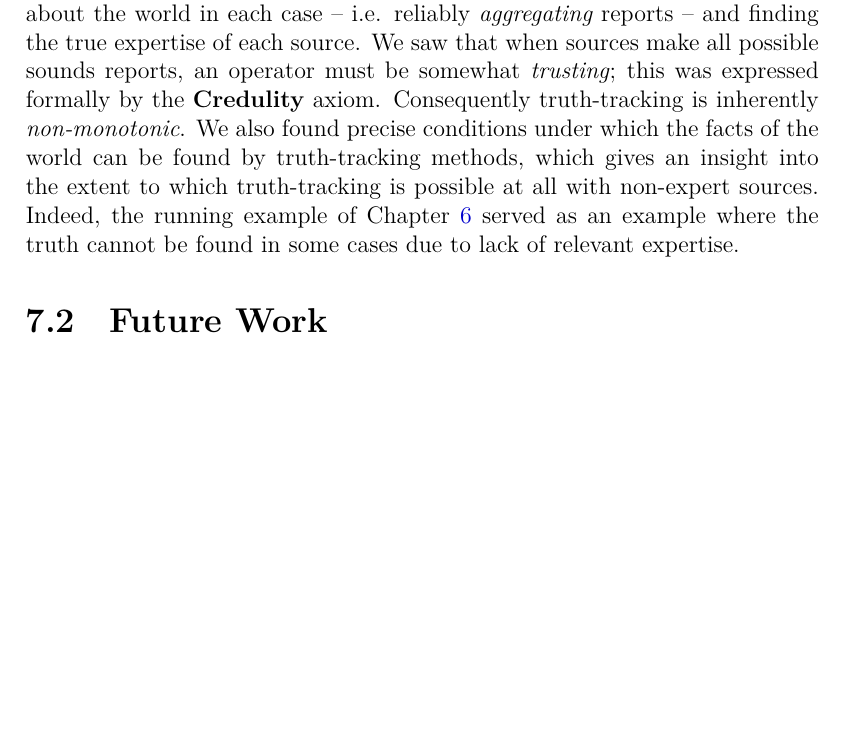
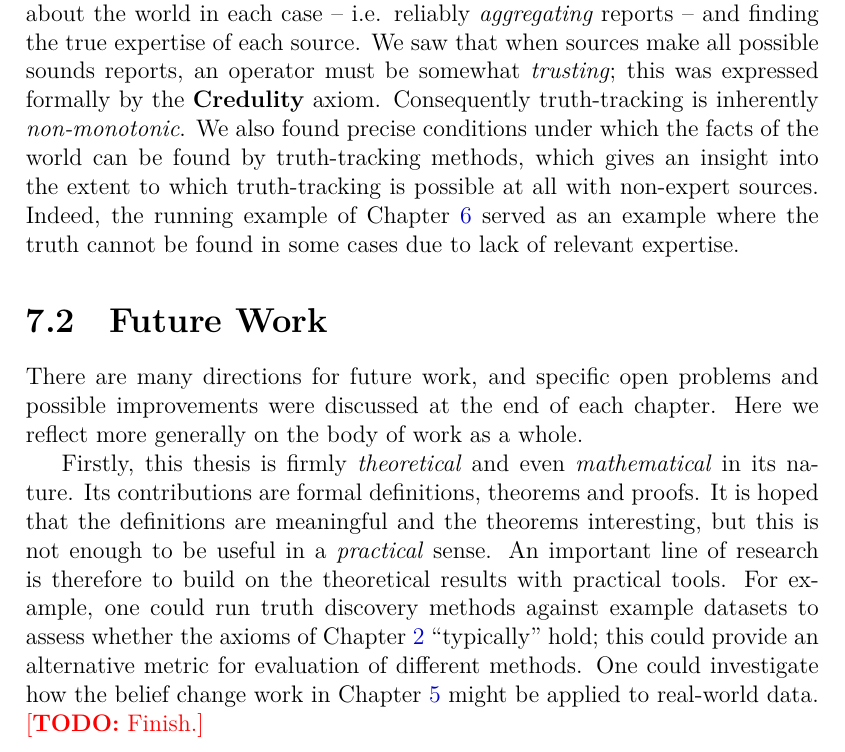
Before and after one commit to joesingo/thesis, a LaTeX thesis (main.tex, which reads chapters/conclusion/content.tex): part of page 242 of 264, cut so that both start at the same text, the shorter picture padded with empty space. Compiled offline with XeLaTeX.

Commit message:
Future work start

```diff
--- a/chapters/conclusion/content.tex
+++ b/chapters/conclusion/content.tex
@@ -135,3 +135,19 @@ cannot be found in some cases due to lack of relevant expertise.
 }
 
 \section{Future Work}
+
+There are many directions for future work, and specific open problems and
+possible improvements were discussed at the end of each chapter. Here we
+reflect more generally on the body of work as a whole.
+
+Firstly, this thesis is firmly \emph{theoretical} and even \emph{mathematical}
+in its nature. Its contributions are formal definitions, theorems and proofs.
+It is hoped that the definitions are meaningful and the theorems interesting,
+but this is not enough to be useful in a \emph{practical} sense. An important
+line of research is therefore to build on the theoretical results with
+practical tools. For example, one could run truth discovery methods against
+example datasets to assess whether the axioms of \cref{chapter_td}
+``typically'' hold; this could provide an alternative metric for evaluation of
+different methods. One could investigate how the belief change work in
+\cref{chapter_belief_change} might be applied to real-world data.
+\todo{Finish.}
```
Also changed, not shown: thesis.pdf.
